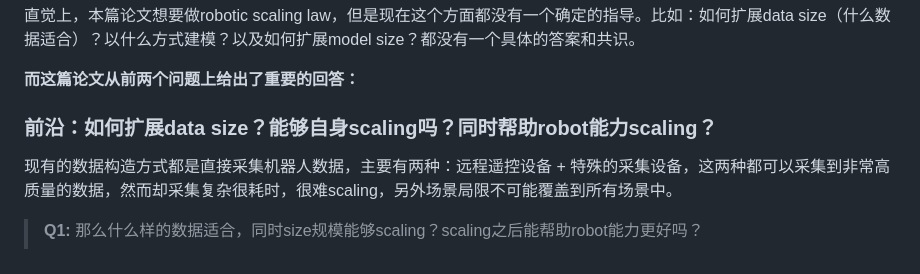
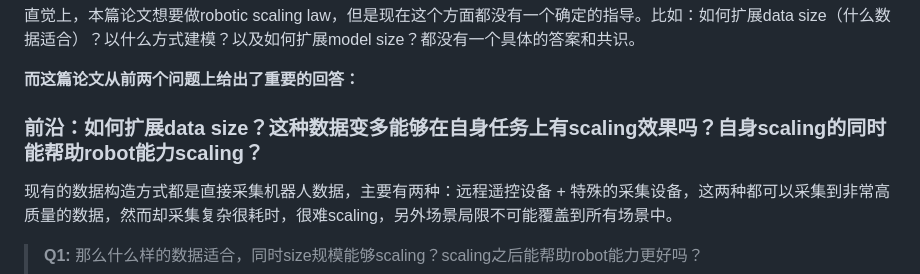
Before and after one commit to zhw-zhang/paper-notes, a Markdown page: content/papers/2026-08-17-dyna-2.md, the part around the change. Rendered like a GitHub page.

Commit message:
Clarify data size scaling question in paper
Refined the question on data size scaling for robotic capabilities.

```diff
--- a/content/papers/2026-08-17-dyna-2.md
+++ b/content/papers/2026-08-17-dyna-2.md
@@ -26,7 +26,7 @@ accent_headings: []
 
 **而这篇论文从前两个问题上给出了重要的回答：**
 
-### 前沿：如何扩展data size？能够自身scaling吗？同时帮助robot能力scaling？
+### 前沿：如何扩展data size？这种数据变多能够在自身任务上有scaling效果吗？自身scaling的同时能帮助robot能力scaling？
 
 现有的数据构造方式都是直接采集机器人数据，主要有两种：远程遥控设备 + 特殊的采集设备，这两种都可以采集到非常高质量的数据，然而却采集复杂很耗时，很难scaling，另外场景局限不可能覆盖到所有场景中。
 
```
